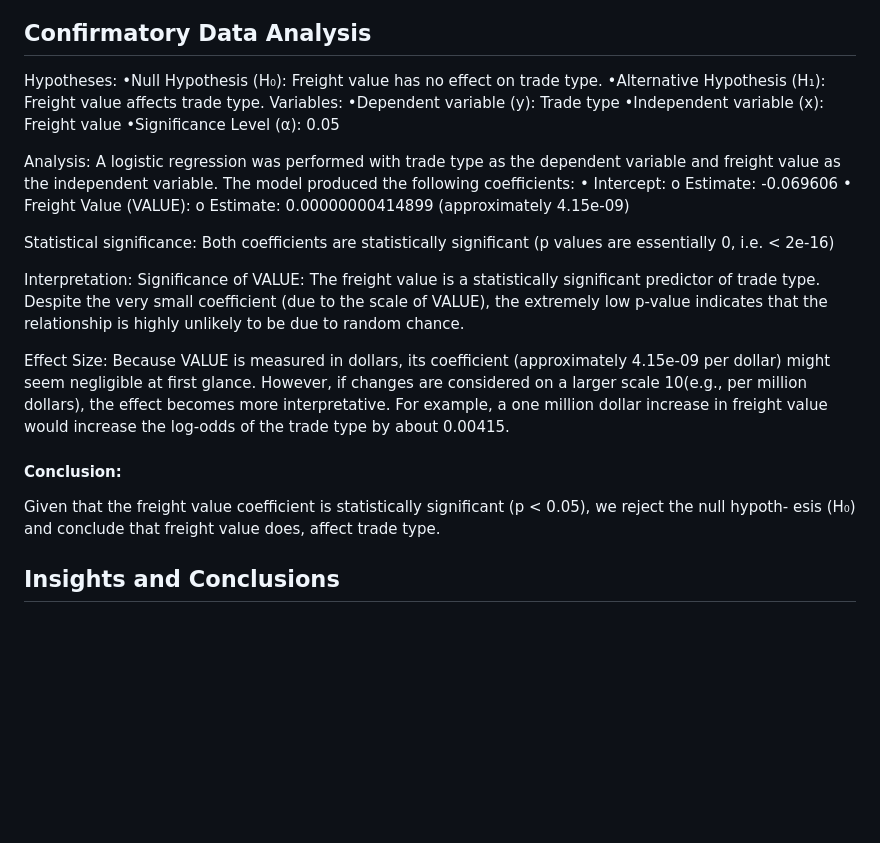
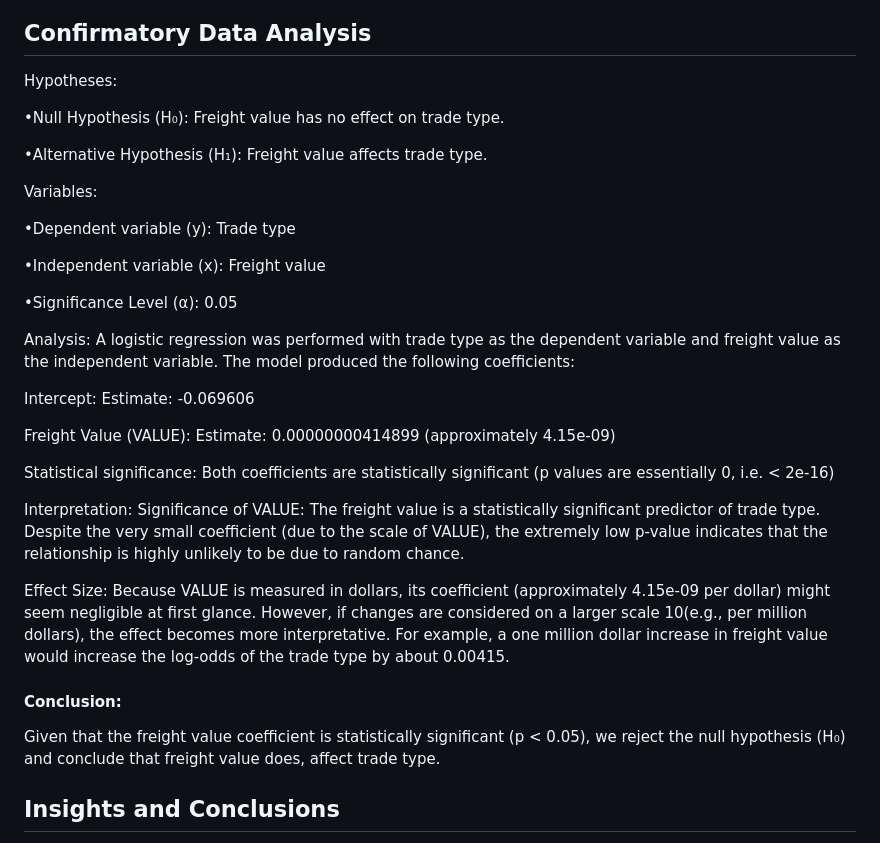
Before and after one commit to Kojo-Jr/TransBorder-Freight-Data-Analysis, a Markdown page: README.md, the part around the change. Rendered like a GitHub page; blank space fills up the shorter version.

```diff
--- a/README.md
+++ b/README.md
@@ -268,25 +268,27 @@ Both trade types exhibit outliers, individual points that fall outside the whisk
 ## Confirmatory Data Analysis
 
 Hypotheses:
+
 •Null Hypothesis (H₀): Freight value has no effect on trade type.
+
 •Alternative Hypothesis (H₁): Freight value affects trade type.
+
 Variables:
+
 •Dependent variable (y): Trade type
+
 •Independent variable (x): Freight value
+
 •Significance Level (α): 0.05
 
 Analysis:
-A logistic regression was performed with trade type as the dependent variable and freight value
-as the independent variable. The model produced the following coefficients:
-•
-Intercept:
-o Estimate: -0.069606
-•
-Freight Value (VALUE):
-o Estimate: 0.00000000414899 (approximately 4.15e-09)
+A logistic regression was performed with trade type as the dependent variable and freight value as the independent variable. The model produced the following coefficients:
 
-Statistical significance:
-Both coefficients are statistically significant (p values are essentially 0, i.e. < 2e-16)
+Intercept: Estimate: -0.069606
+
+Freight Value (VALUE): Estimate: 0.00000000414899 (approximately 4.15e-09)
+
+Statistical significance: Both coefficients are statistically significant (p values are essentially 0, i.e. < 2e-16)
 
 Interpretation:
 Significance of VALUE: The freight value is a statistically significant predictor of trade type. Despite the very small coefficient (due to the scale of VALUE), the extremely low p-value indicates that the relationship is highly unlikely to be due to random chance.
@@ -294,8 +296,7 @@ Significance of VALUE: The freight value is a statistically significant predicto
 Effect Size: Because VALUE is measured in dollars, its coefficient (approximately 4.15e-09 per dollar) might seem negligible at first glance. However, if changes are considered on a larger scale 10(e.g., per million dollars), the effect becomes more interpretative. For example, a one million dollar increase in freight value would increase the log-odds of the trade type by about 0.00415.
 
 #### Conclusion:
-Given that the freight value coefficient is statistically significant (p < 0.05), we reject the null hypoth-
-esis (H₀) and conclude that freight value does, affect trade type.
+Given that the freight value coefficient is statistically significant (p < 0.05), we reject the null hypothesis (H₀) and conclude that freight value does, affect trade type.
 
 
 
```
